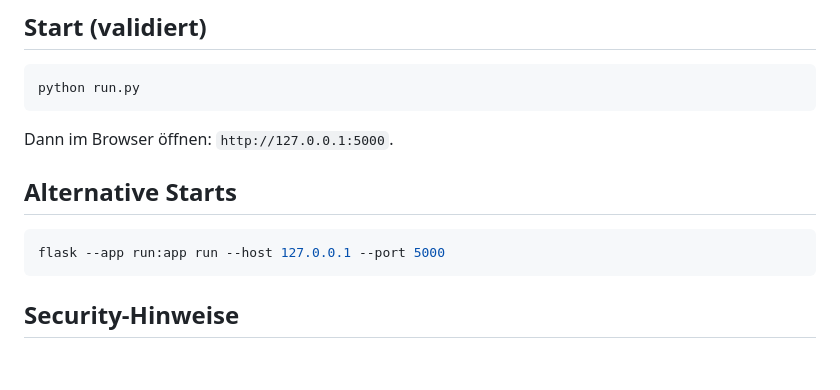
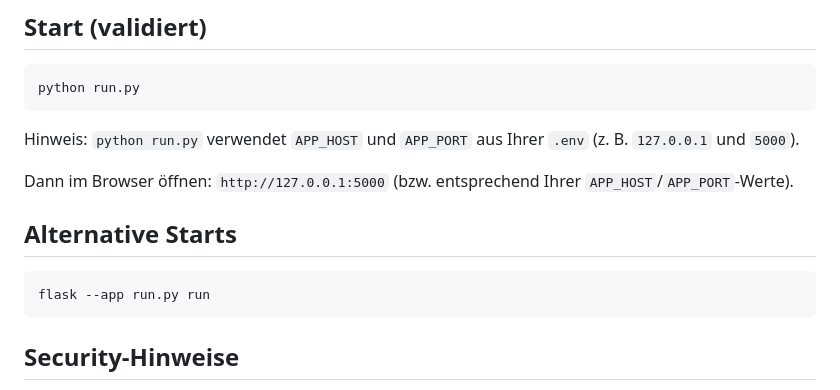
Before and after one commit to Marcel-Schlanzke1994/auto-leads, a Markdown page: README.md, the part around the change. Rendered like a GitHub page; blank space fills up the shorter version.

Commit message:
docs: update startup instructions to use run.py

````diff
--- a/README.md
+++ b/README.md
@@ -70,12 +70,14 @@ PAGESPEED_MIN_INTERVAL_SECONDS=0
 python run.py
 ```
 
-Dann im Browser öffnen: `http://127.0.0.1:5000`.
+Hinweis: `python run.py` verwendet `APP_HOST` und `APP_PORT` aus Ihrer `.env` (z. B. `127.0.0.1` und `5000`).
+
+Dann im Browser öffnen: `http://127.0.0.1:5000` (bzw. entsprechend Ihrer `APP_HOST`/`APP_PORT`-Werte).
 
 ## Alternative Starts
 
 ```bash
-flask --app run:app run --host 127.0.0.1 --port 5000
+flask --app run.py run
 ```
 
 ## Security-Hinweise
````
